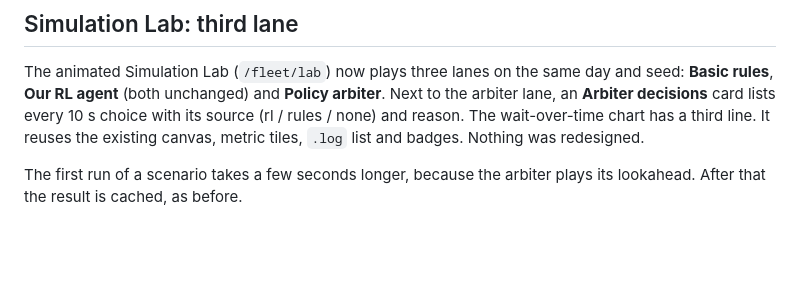
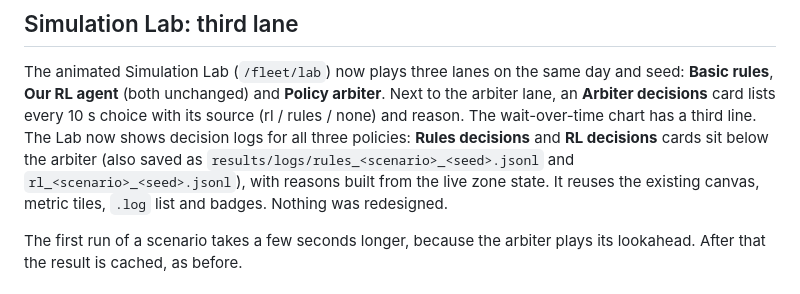
Before and after one commit to Anandtripathiii/FleetFlow, a Markdown page: ROUND2.md, the part around the change. Rendered like a GitHub page; blank space fills up the shorter version.

Commit message:
ROUND2.md: note decision logs for all three policies
Co-Authored-By: Claude Opus 5.5 <noreply@anthropic.com>

```diff
--- a/ROUND2.md
+++ b/ROUND2.md
@@ -81,6 +81,7 @@ we do nothing. Moves cost driving time and battery.
 The animated Simulation Lab (`/fleet/lab`) now plays three lanes on the same day and seed: **Basic rules**, **Our RL agent**
 (both unchanged) and **Policy arbiter**. Next to the arbiter lane, an **Arbiter decisions** card lists every
 10 s choice with its source (rl / rules / none) and reason. The wait-over-time chart has a third line.
+The Lab now shows decision logs for all three policies: **Rules decisions** and **RL decisions** cards sit below the arbiter (also saved as `results/logs/rules_<scenario>_<seed>.jsonl` and `rl_<scenario>_<seed>.jsonl`), with reasons built from the live zone state.
 It reuses the existing canvas, metric tiles, `.log` list and badges. Nothing was redesigned.
 
 The first run of a scenario takes a few seconds longer, because the arbiter plays its lookahead.
```
